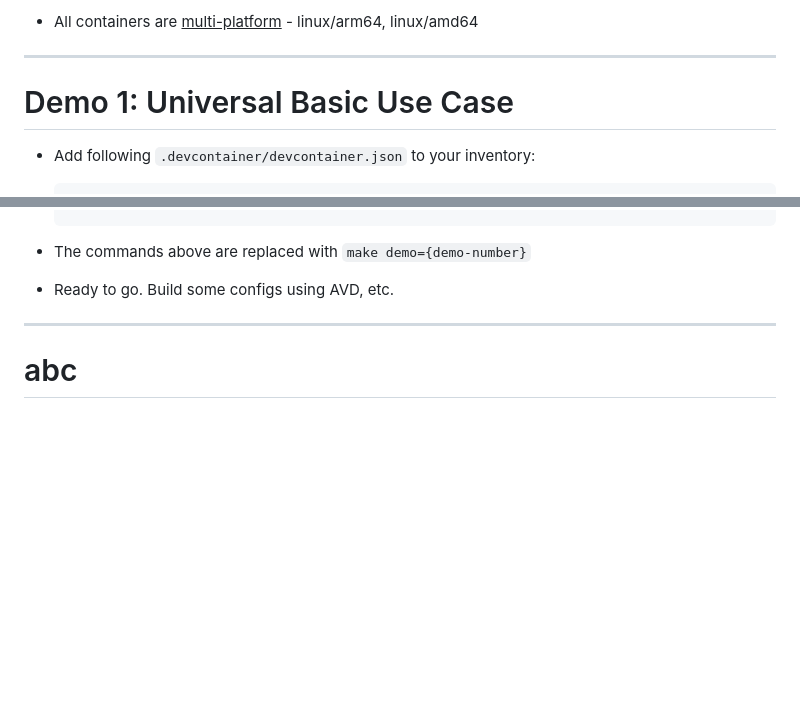
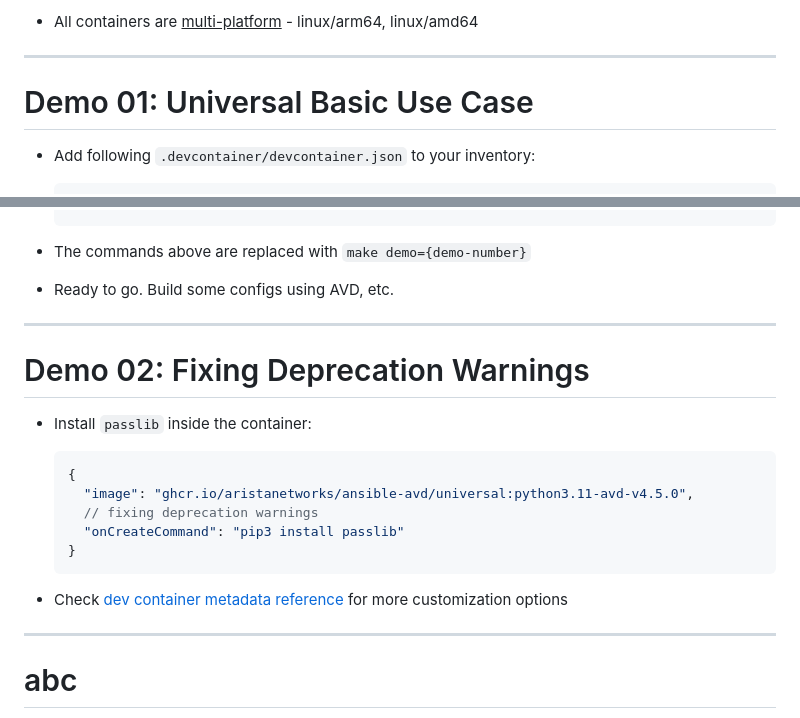
Before and after one commit to ankudinov/avd-dev-container, a Markdown page: marp_slides.md, 2 parts joined by grey strips. Rendered like a GitHub page; blank space fills up the shorter version.

Commit message:
add demo 02 slide

````diff
--- a/marp_slides.md
+++ b/marp_slides.md
@@ -115,7 +115,7 @@ python:3.{9-11}-slim-bullseye
 
 ---
 
-# Demo 1: Universal Basic Use Case
+# Demo 01: Universal Basic Use Case
 
 <style scoped>section {font-size: 22px;}</style>
 
@@ -141,6 +141,22 @@ python:3.{9-11}-slim-bullseye
 
 ---
 
+# Demo 02: Fixing Deprecation Warnings
+
+- Install `passlib` inside the container:
+
+  ```json
+  {
+    "image": "ghcr.io/aristanetworks/ansible-avd/universal:python3.11-avd-v4.5.0",
+    // fixing deprecation warnings
+    "onCreateCommand": "pip3 install passlib"
+  }
+  ```
+
+- Check [dev container metadata reference](https://containers.dev/implementors/json_reference/) for more customization options
+
+---
+
 # abc
 
 <style scoped>section {font-size: 22px;}</style>
````
